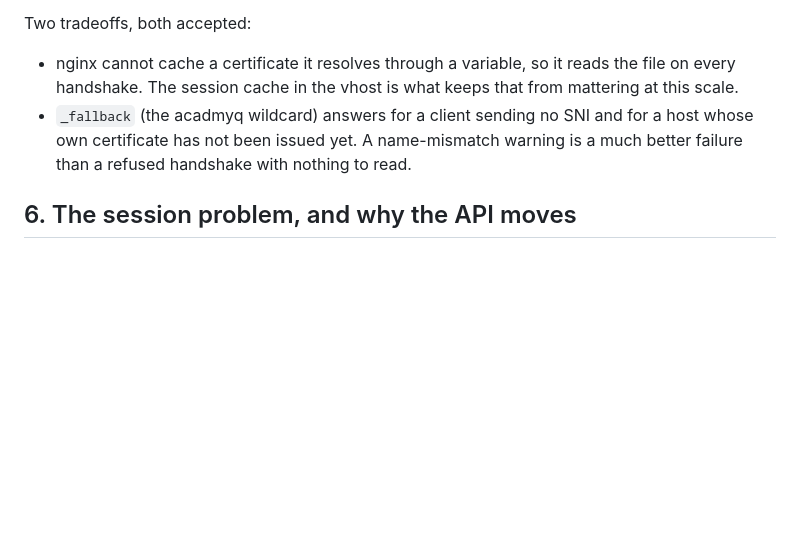
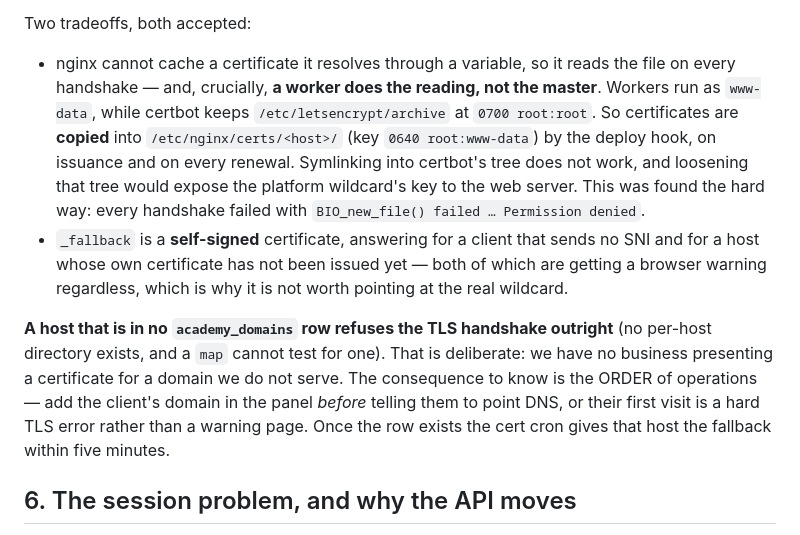
Before and after one commit to Technest-Tech/acadmyq-lms, a Markdown page: docs/custom-domains/00-SPEC.md, the part around the change. Rendered like a GitHub page; blank space fills up the shorter version.

Commit message:
docs(domains): say what actually happens to an unknown host
Two corrections, both found by curling the thing rather than reading it.

The certificate is read by a WORKER, not the master, which is why it has to be
copied out of certbot's root-only tree — the spec described the disk read but
not who does it, which is the whole reason the first version did not work.

And a host in no domain row refuses the handshake outright; only a host we
already hold a row for gets the fallback. The troubleshooting table promised a
warning either way. That makes the ORDER matter — add the domain in the panel
before the client points DNS — so both documents now say so.

Co-Authored-By: Claude Opus 5 (1M context) <noreply@anthropic.com>

```diff
--- a/docs/custom-domains/00-SPEC.md
+++ b/docs/custom-domains/00-SPEC.md
@@ -98,10 +98,22 @@ request path.
 Two tradeoffs, both accepted:
 
 - nginx cannot cache a certificate it resolves through a variable, so it reads the file on every
-  handshake. The session cache in the vhost is what keeps that from mattering at this scale.
-- `_fallback` (the acadmyq wildcard) answers for a client sending no SNI and for a host whose own
-  certificate has not been issued yet. A name-mismatch warning is a much better failure than a
-  refused handshake with nothing to read.
+  handshake — and, crucially, **a worker does the reading, not the master**. Workers run as
+  `www-data`, while certbot keeps `/etc/letsencrypt/archive` at `0700 root:root`. So certificates
+  are **copied** into `/etc/nginx/certs/<host>/` (key `0640 root:www-data`) by the deploy hook, on
+  issuance and on every renewal. Symlinking into certbot's tree does not work, and loosening that
+  tree would expose the platform wildcard's key to the web server. This was found the hard way:
+  every handshake failed with `BIO_new_file() failed … Permission denied`.
+- `_fallback` is a **self-signed** certificate, answering for a client that sends no SNI and for a
+  host whose own certificate has not been issued yet — both of which are getting a browser warning
+  regardless, which is why it is not worth pointing at the real wildcard.
+
+**A host that is in no `academy_domains` row refuses the TLS handshake outright** (no per-host
+directory exists, and a `map` cannot test for one). That is deliberate: we have no business
+presenting a certificate for a domain we do not serve. The consequence to know is the ORDER of
+operations — add the client's domain in the panel *before* telling them to point DNS, or their first
+visit is a hard TLS error rather than a warning page. Once the row exists the cert cron gives that
+host the fallback within five minutes.
 
 ## 6. The session problem, and why the API moves
 
```
Also changed, not shown: DEPLOYMENT.md (+5 -1 lines).
